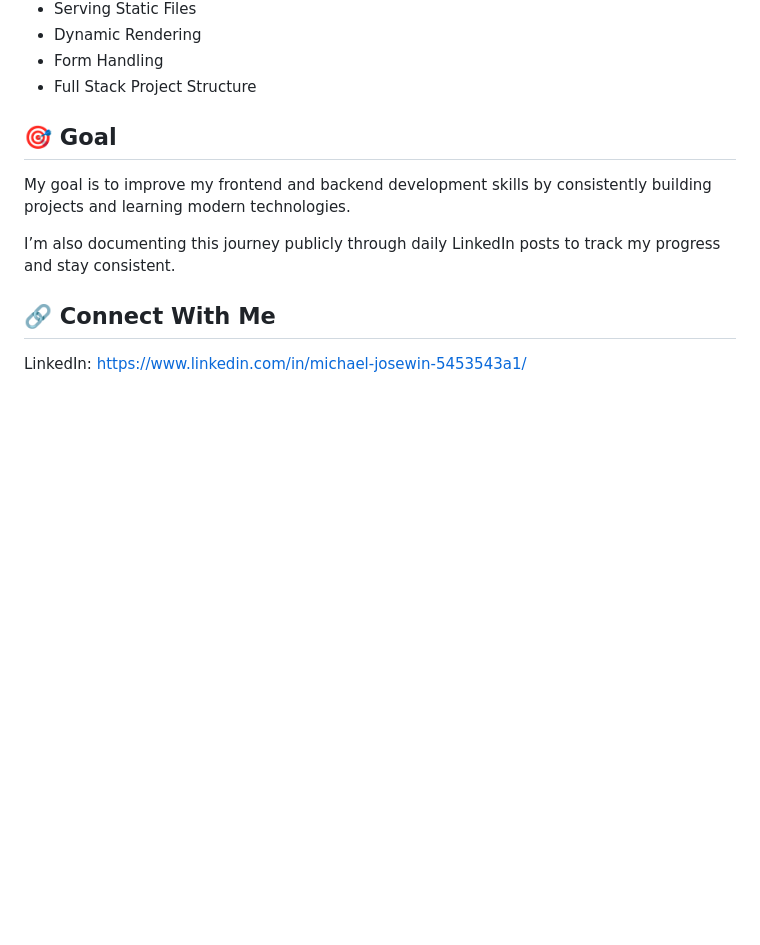
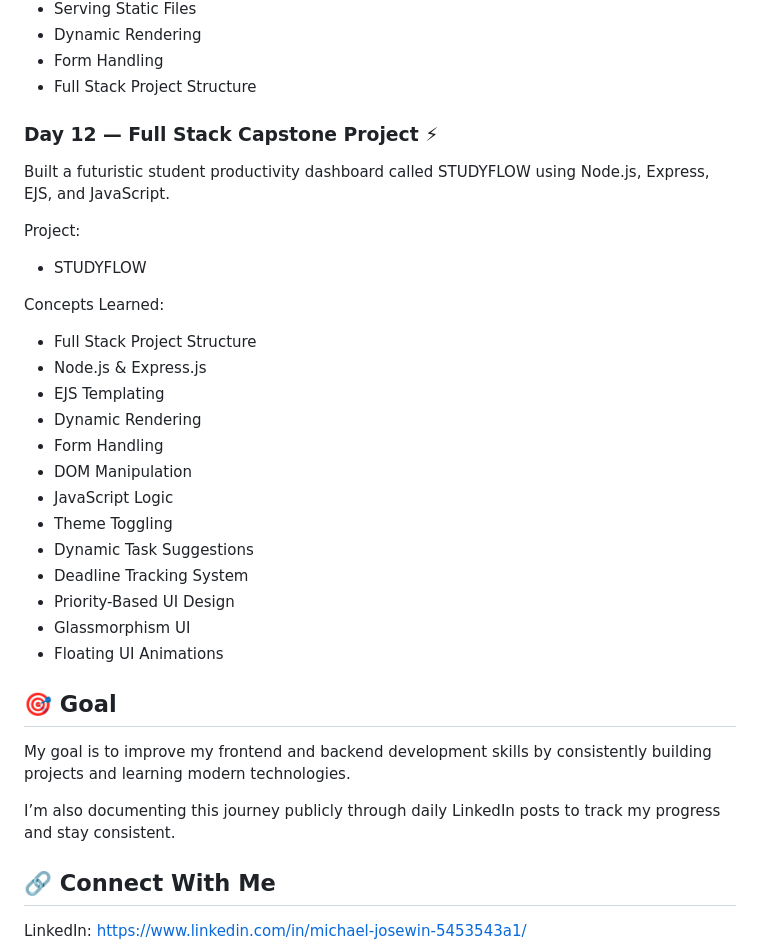
Before and after one commit to michaeljosewin2007-lgtm/Full-Stack-Development, a Markdown page: README.md, the part around the change. Drawn GitHub-style; blank space fills up the shorter version.

Commit message:
Add Day 12 project details for STUDYFLOW
Added details about the Day 12 Full Stack Capstone Project, STUDYFLOW, including concepts learned.

```diff
--- a/README.md
+++ b/README.md
@@ -170,6 +170,28 @@ Concepts Learned:
 - Form Handling
 - Full Stack Project Structure
 
+### Day 12 — Full Stack Capstone Project ⚡
+
+Built a futuristic student productivity dashboard called STUDYFLOW using Node.js, Express, EJS, and JavaScript.
+
+Project:
+- STUDYFLOW
+
+Concepts Learned:
+- Full Stack Project Structure
+- Node.js & Express.js
+- EJS Templating
+- Dynamic Rendering
+- Form Handling
+- DOM Manipulation
+- JavaScript Logic
+- Theme Toggling
+- Dynamic Task Suggestions
+- Deadline Tracking System
+- Priority-Based UI Design
+- Glassmorphism UI
+- Floating UI Animations
+
 
 
 ## 🎯 Goal
```
